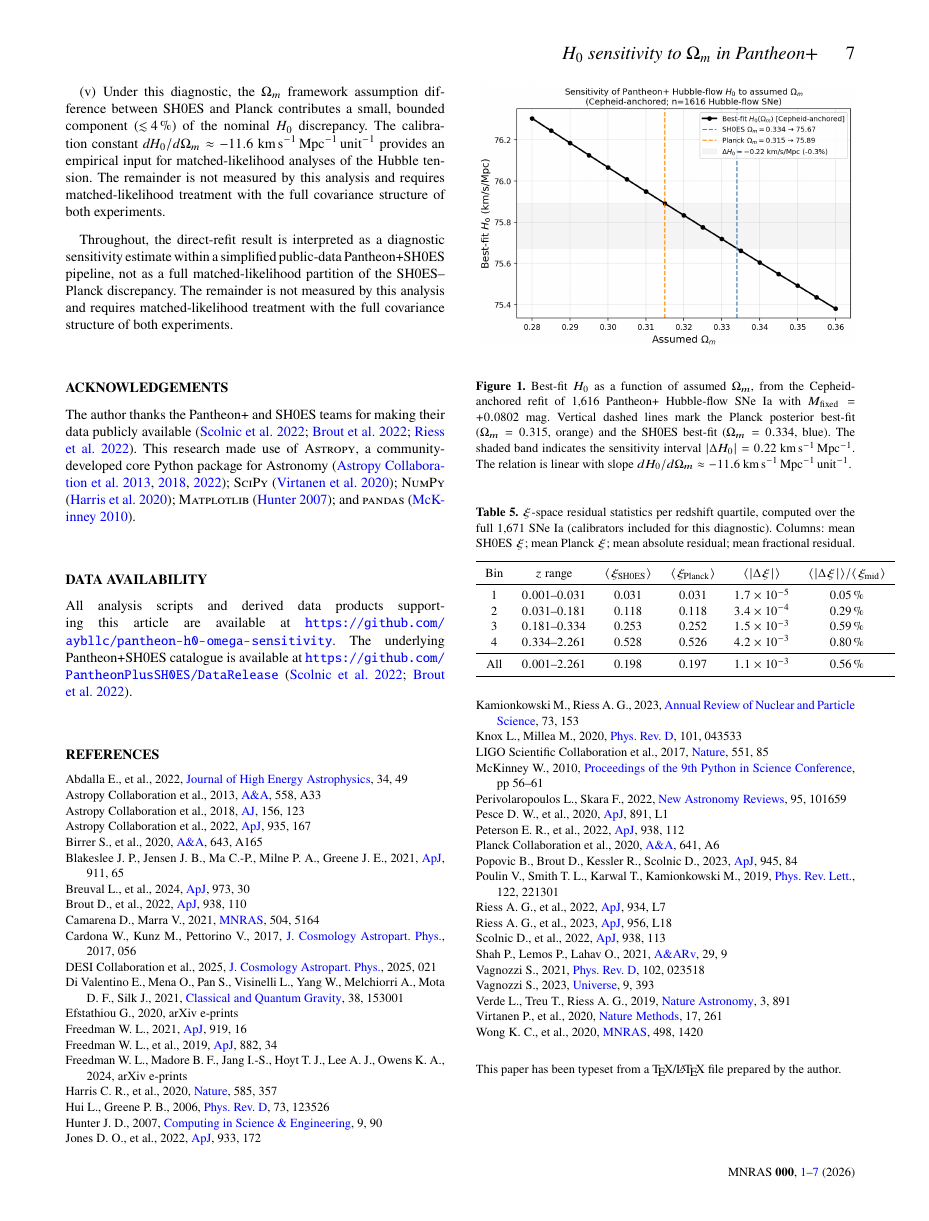
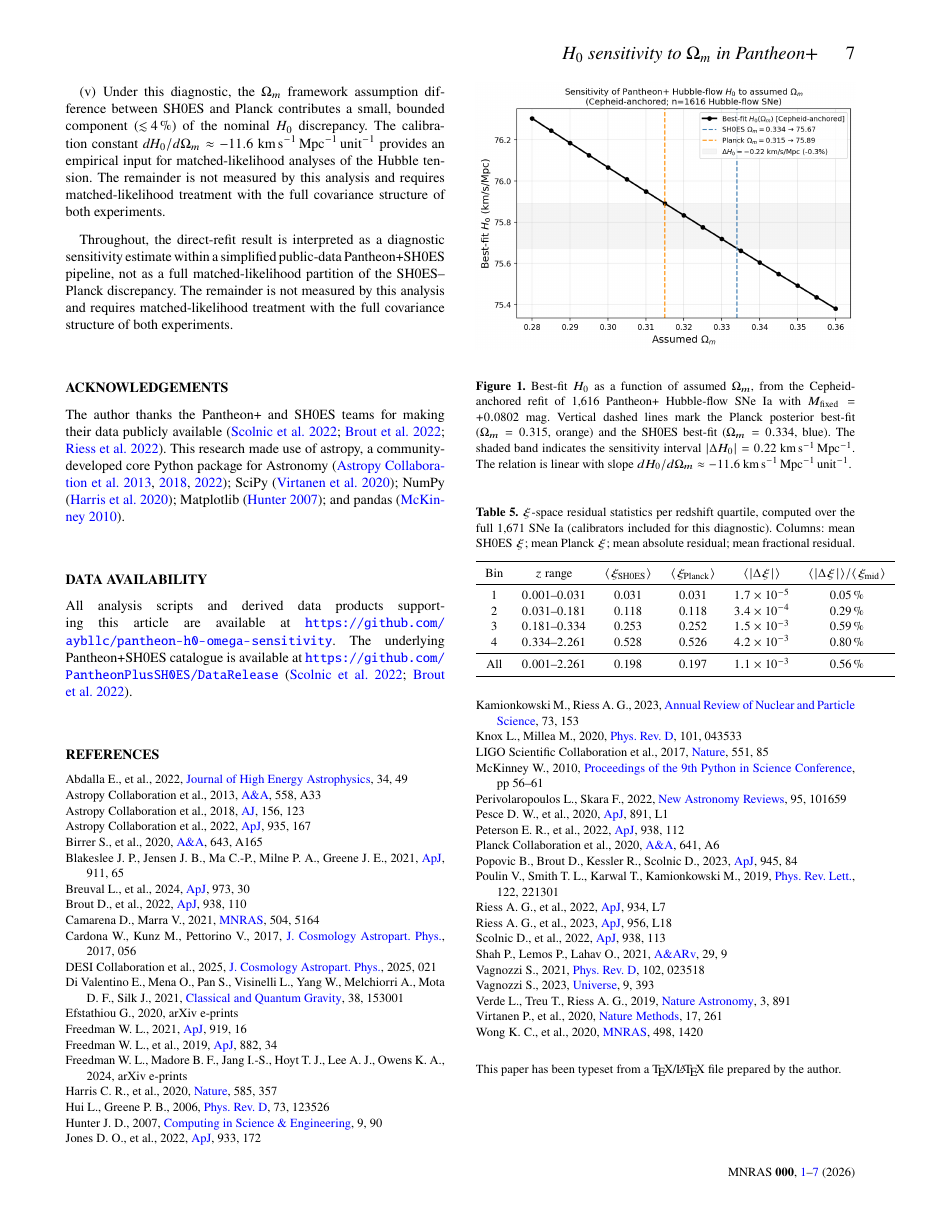
Before and after one commit to aybllc/pantheon-h0-omega-sensitivity, a LaTeX paper (hubble_om_sensitivity_v7.tex): page 7 of 10. Compiled offline with pdfLaTeX; a LaTeX package or settings file that is missing is left out.

Commit message:
Remove all \textsc{} from software names — plain text per MNRAS template

```diff
--- a/hubble_om_sensitivity_v7.tex
+++ b/hubble_om_sensitivity_v7.tex
@@ -1042,12 +1042,12 @@ of both experiments.
 
 The author thanks the Pantheon+ and SH0ES teams for making their
 data publicly available \citep{scolnic2022,brout2022,riess2022}.
-This research made use of \textsc{Astropy}, a community-developed
+This research made use of astropy, a community-developed
 core Python package for Astronomy \citep{astropy2013,astropy2018,astropy2022};
-\textsc{SciPy} \citep{scipy2020};
-\textsc{NumPy} \citep{numpy2020};
-\textsc{Matplotlib} \citep{matplotlib2007};
-and \textsc{pandas} \citep{pandas2010}.
+SciPy \citep{scipy2020};
+NumPy \citep{numpy2020};
+Matplotlib \citep{matplotlib2007};
+and pandas \citep{pandas2010}.
 
 % ---------------------------------------------------------------
 \section*{Data Availability}
```
Also changed, not shown: hubble_om_sensitivity_v7.pdf, hubble_om_sensitivity_v7.tex (4 more changed lines).
